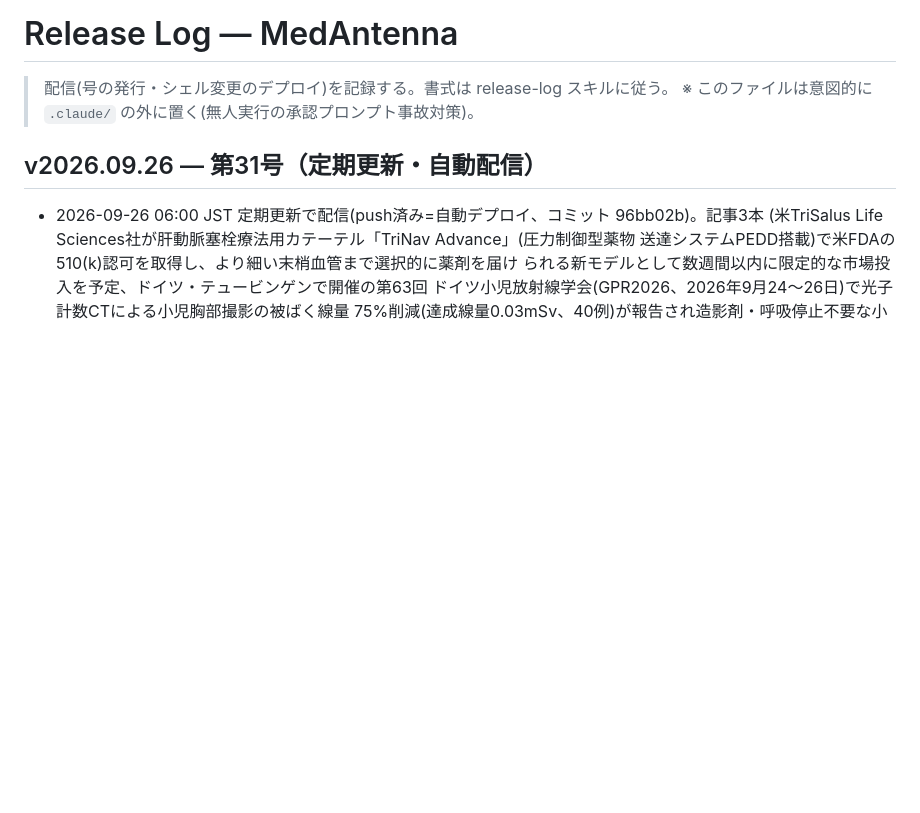
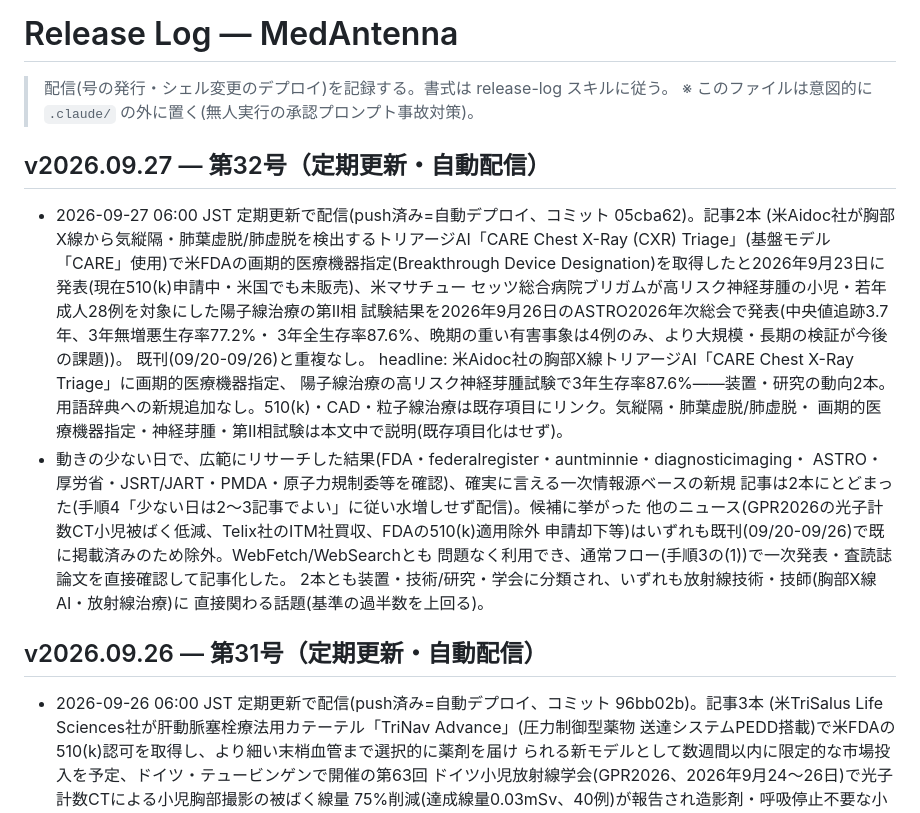
Before and after one commit to murakami-kaito-dev/MedAntenna, a Markdown page: docs/release-log.md, the part around the change. GitHub-like rendering; blank space fills up the shorter version.

Commit message:
docs(release-log): receive v2026.09.27 を記録
Co-Authored-By: Claude Sonnet 5 <noreply@anthropic.com>

```diff
--- a/docs/release-log.md
+++ b/docs/release-log.md
@@ -2,6 +2,29 @@
 
 > 配信(号の発行・シェル変更のデプロイ)を記録する。書式は release-log スキルに従う。
 > ※ このファイルは意図的に `.claude/` の外に置く(無人実行の承認プロンプト事故対策)。
+
+## v2026.09.27 — 第32号（定期更新・自動配信）
+
+- 2026-09-27 06:00 JST 定期更新で配信(push済み=自動デプロイ、コミット 05cba62)。記事2本
+  (米Aidoc社が胸部X線から気縦隔・肺葉虚脱/肺虚脱を検出するトリアージAI「CARE Chest X-Ray
+  (CXR) Triage」(基盤モデル「CARE」使用)で米FDAの画期的医療機器指定(Breakthrough Device
+  Designation)を取得したと2026年9月23日に発表(現在510(k)申請中・米国でも未販売)、米マサチュー
+  セッツ総合病院ブリガムが高リスク神経芽腫の小児・若年成人28例を対象にした陽子線治療の第II相
+  試験結果を2026年9月26日のASTRO2026年次総会で発表(中央値追跡3.7年、3年無増悪生存率77.2%・
+  3年全生存率87.6%、晩期の重い有害事象は4例のみ、より大規模・長期の検証が今後の課題))。
+  既刊(09/20-09/26)と重複なし。
+  headline: 米Aidoc社の胸部X線トリアージAI「CARE Chest X-Ray Triage」に画期的医療機器指定、
+  陽子線治療の高リスク神経芽腫試験で3年生存率87.6%――装置・研究の動向2本。
+  用語辞典への新規追加なし。510(k)・CAD・粒子線治療は既存項目にリンク。気縦隔・肺葉虚脱/肺虚脱・
+  画期的医療機器指定・神経芽腫・第II相試験は本文中で説明(既存項目化はせず)。
+- 動きの少ない日で、広範にリサーチした結果(FDA・federalregister・auntminnie・diagnosticimaging・
+  ASTRO・厚労省・JSRT/JART・PMDA・原子力規制委等を確認)、確実に言える一次情報源ベースの新規
+  記事は2本にとどまった(手順4「少ない日は2〜3記事でよい」に従い水増しせず配信)。候補に挙がった
+  他のニュース(GPR2026の光子計数CT小児被ばく低減、Telix社のITM社買収、FDAの510(k)適用除外
+  申請却下等)はいずれも既刊(09/20-09/26)で既に掲載済みのため除外。WebFetch/WebSearchとも
+  問題なく利用でき、通常フロー(手順3の(1))で一次発表・査読誌論文を直接確認して記事化した。
+  2本とも装置・技術/研究・学会に分類され、いずれも放射線技術・技師(胸部X線AI・放射線治療)に
+  直接関わる話題(基準の過半数を上回る)。
 
 ## v2026.09.26 — 第31号（定期更新・自動配信）
 
```
